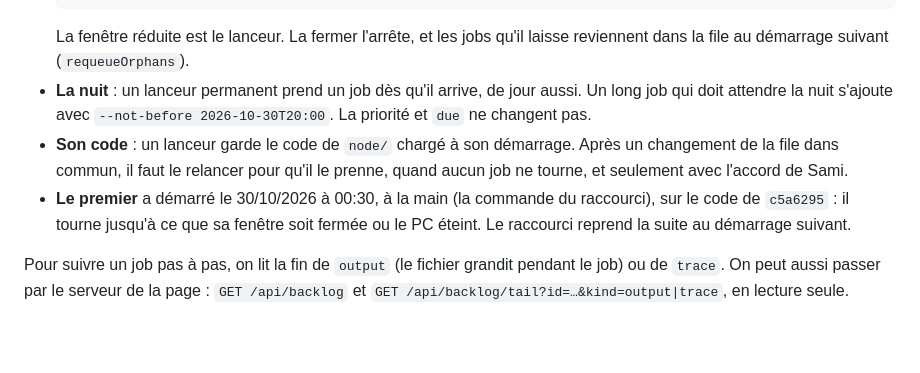
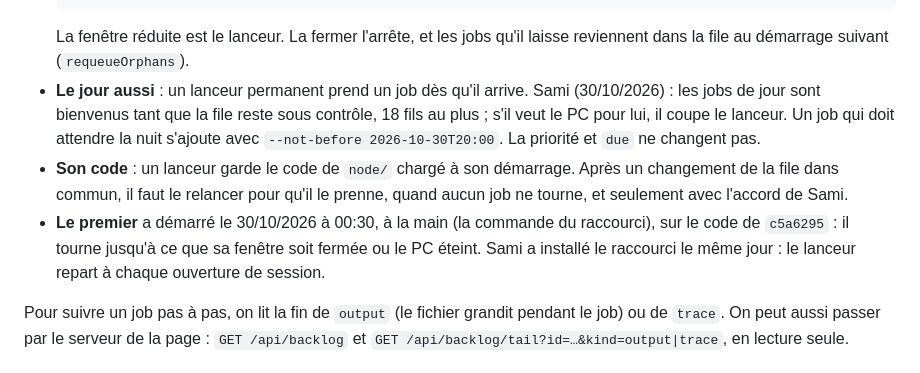
Before and after one commit to samiyc/mcts-commun, a Markdown page: docs/backlog.md, the part around the change. Rendered like a GitHub page; blank space fills up the shorter version.

Commit message:
Docs: day jobs welcome up to 18 threads, the startup shortcut installed (Sami, 30/10)
Co-Authored-By: Claude Opus 5.5 <noreply@anthropic.com>
Claude-Session: https://claude.ai/code/session_015Xt6DKTz8YmRwXifzaVvja

````diff
--- a/docs/backlog.md
+++ b/docs/backlog.md
@@ -96,12 +96,14 @@ que personne ait à le relancer.
   ```
   La fenêtre réduite est le lanceur. La fermer l'arrête, et les jobs qu'il laisse reviennent dans la file au démarrage
   suivant (`requeueOrphans`).
-- **La nuit** : un lanceur permanent prend un job dès qu'il arrive, de jour aussi. Un long job qui doit attendre la
-  nuit s'ajoute avec `--not-before 2026-10-30T20:00`. La priorité et `due` ne changent pas.
+- **Le jour aussi** : un lanceur permanent prend un job dès qu'il arrive. Sami (30/10/2026) : les jobs de jour sont
+  bienvenus tant que la file reste sous contrôle, 18 fils au plus ; s'il veut le PC pour lui, il coupe le lanceur. Un
+  job qui doit attendre la nuit s'ajoute avec `--not-before 2026-10-30T20:00`. La priorité et `due` ne changent pas.
 - **Son code** : un lanceur garde le code de `node/` chargé à son démarrage. Après un changement de la file dans
   commun, il faut le relancer pour qu'il le prenne, quand aucun job ne tourne, et seulement avec l'accord de Sami.
 - **Le premier** a démarré le 30/10/2026 à 00:30, à la main (la commande du raccourci), sur le code de `c5a6295` :
-  il tourne jusqu'à ce que sa fenêtre soit fermée ou le PC éteint. Le raccourci reprend la suite au démarrage suivant.
+  il tourne jusqu'à ce que sa fenêtre soit fermée ou le PC éteint. Sami a installé le raccourci le même jour : le
+  lanceur repart à chaque ouverture de session.
 
 Pour suivre un job pas à pas, on lit la fin de `output` (le fichier grandit pendant le job) ou de `trace`. On peut
 aussi passer par le serveur de la page : `GET /api/backlog` et `GET /api/backlog/tail?id=…&kind=output|trace`, en
````
